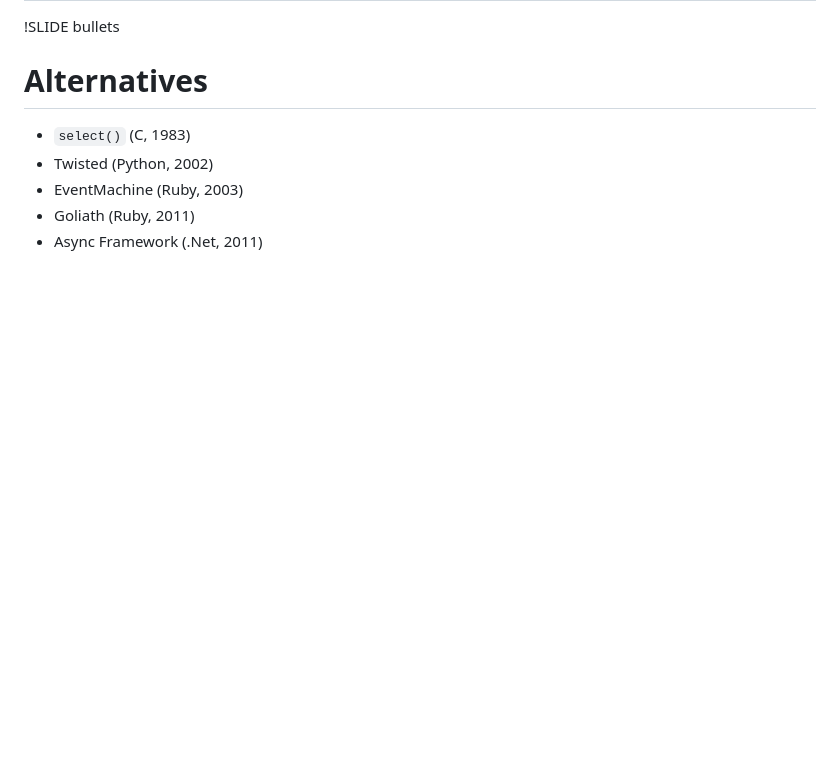
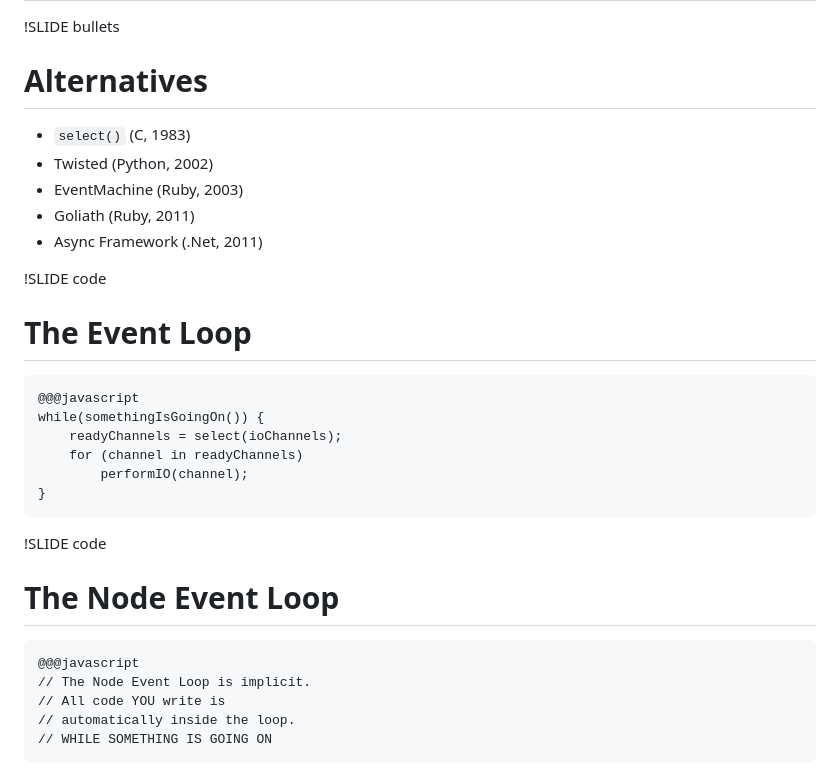
Before and after one commit to andersjanmyr/evented-programming-with-nodejs, a Markdown page: slides/02_evented.md, the part around the change. Rendered like a GitHub page; blank space fills up the shorter version.

```diff
--- a/slides/02_evented.md
+++ b/slides/02_evented.md
@@ -72,3 +72,22 @@ Source: [A little holiday present: 10,000 reqs/sec with Nginx!](http://blog.webf
 * EventMachine (Ruby, 2003)
 * Goliath (Ruby, 2011)
 * Async Framework (.Net, 2011)
+
+!SLIDE code
+# The Event Loop
+
+    @@@javascript
+    while(somethingIsGoingOn()) {
+        readyChannels = select(ioChannels);
+        for (channel in readyChannels)
+            performIO(channel);
+    }
+
+!SLIDE code
+# The Node Event Loop
+
+    @@@javascript
+    // The Node Event Loop is implicit.
+    // All code YOU write is
+    // automatically inside the loop.
+    // WHILE SOMETHING IS GOING ON
```
Also changed, not shown: slides/01_intro.md (+0 -38 lines), slides/03_javascript.md (added, +48 -0 lines), slides/20_modules.md (+3 -8 lines), slides/VictoryFace.png (added), slides/VictoryFace2.png (added), slides/npm-modules.png (added), slides/xkcd-c224-lisp.jpg (added), 3 other files.
